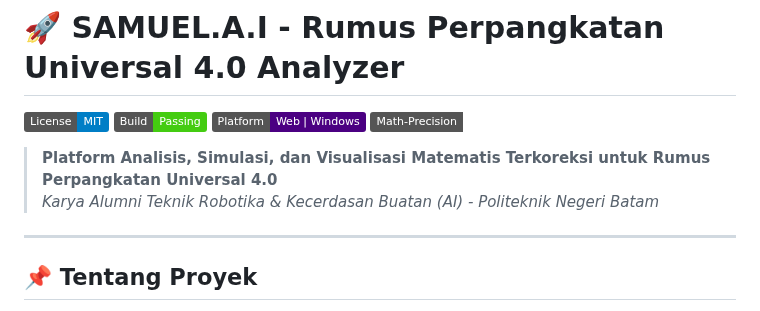
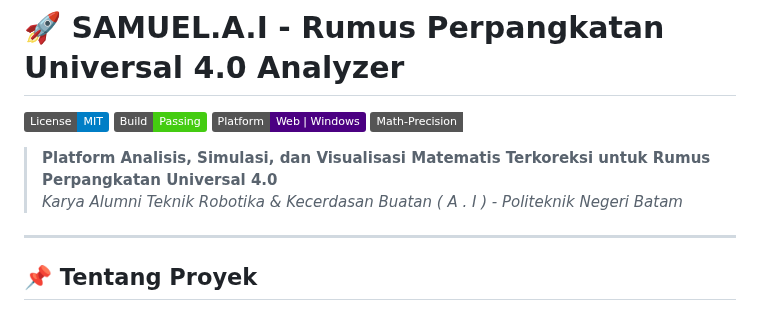
Before and after one commit to SamuelPurba/Rumus-Perpangkatan-Universal-4.0, a Markdown page: README.md, the part around the change. Rendered like a GitHub page; badges without logos.

```diff
--- a/README.md
+++ b/README.md
@@ -6,7 +6,7 @@
 [![Precision](https://img.shields.io/badge/Math--Precision-100%25-emerald.svg)]()
 
 > **Platform Analisis, Simulasi, dan Visualisasi Matematis Terkoreksi untuk Rumus Perpangkatan Universal 4.0**
-> *Karya Alumni Teknik Robotika & Kecerdasan Buatan (AI) - Politeknik Negeri Batam*
+> *Karya Alumni Teknik Robotika & Kecerdasan Buatan ( A . I ) - Politeknik Negeri Batam*
 
 ---
 
```
